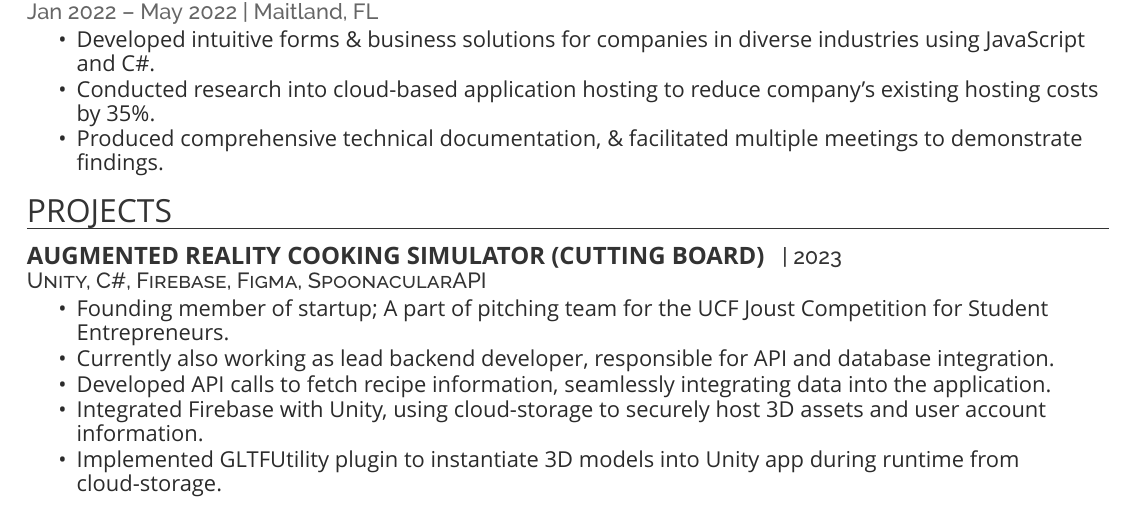
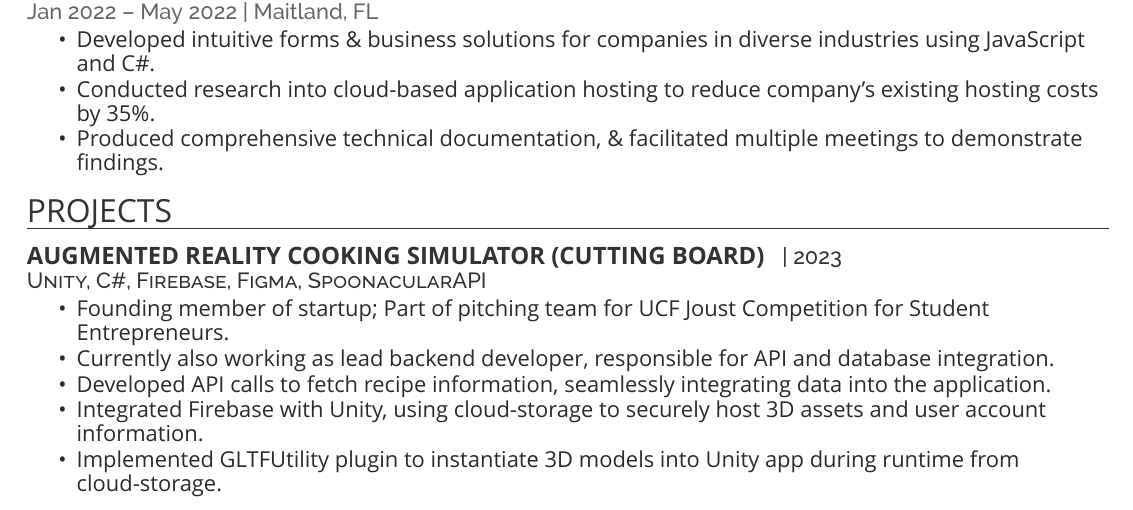
Before and after one commit to cirillojon/LaTeX-Resume, a LaTeX CV (Resume.tex): part of page 1 of 2, cut so that both start at the same text. Compiled offline with XeLaTeX; a missing font is replaced by an installed copy or a similar font.

Commit message:
Update Resume.tex

```diff
--- a/Resume.tex
+++ b/Resume.tex
@@ -97,7 +97,7 @@ sent to all stores.
 \descript{ |  2023 }
 \descript{Unity, C\#, Firebase, Figma, SpoonacularAPI}
 \begin{tightemize}
-\item Founding member of startup; A part of pitching team for the UCF Joust Competition for Student Entrepreneurs.
+\item Founding member of startup; Part of pitching team for UCF Joust Competition for Student Entrepreneurs.
 \item Currently also working as lead backend developer, responsible for API and database integration.
 \item Developed API calls to fetch recipe information, seamlessly integrating data into the application.
 \item Integrated Firebase with Unity, using cloud-storage to securely host 3D assets and user account information.
```
